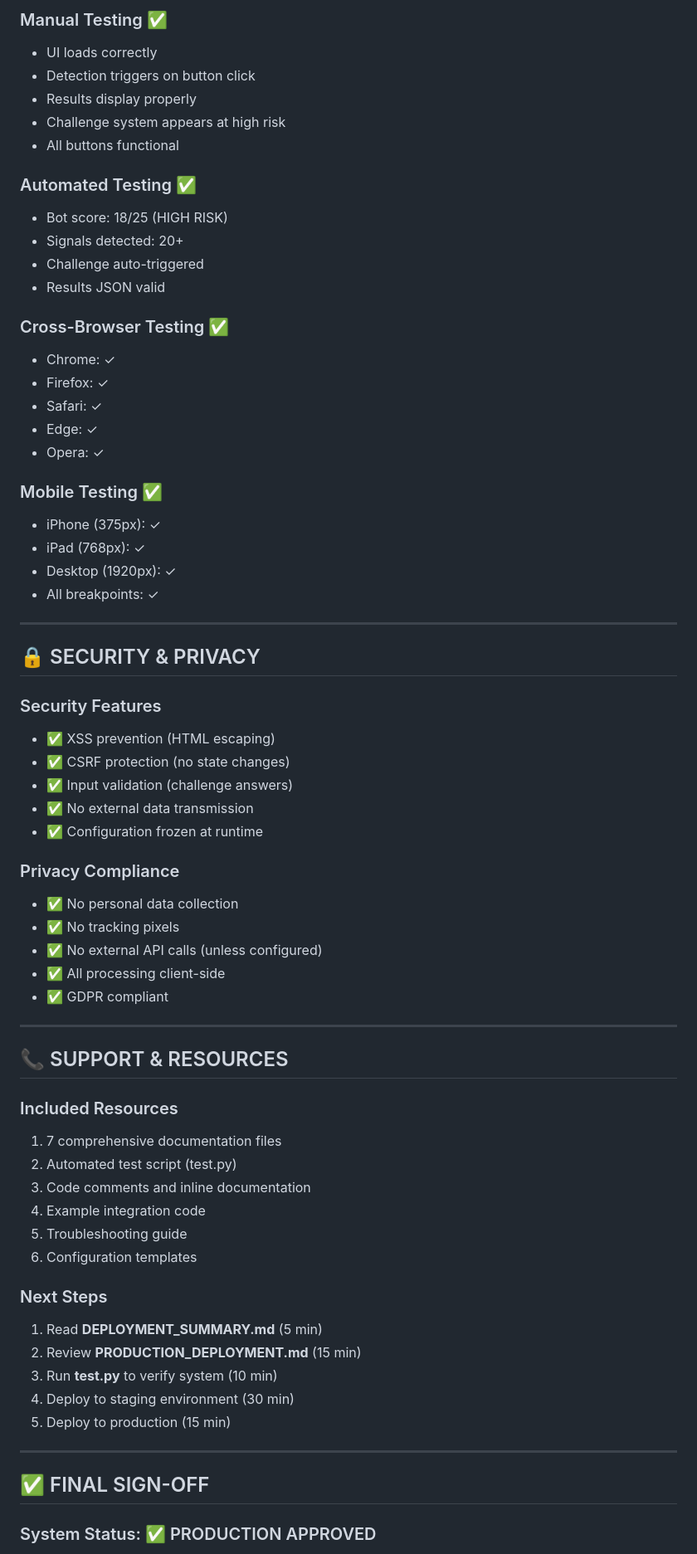
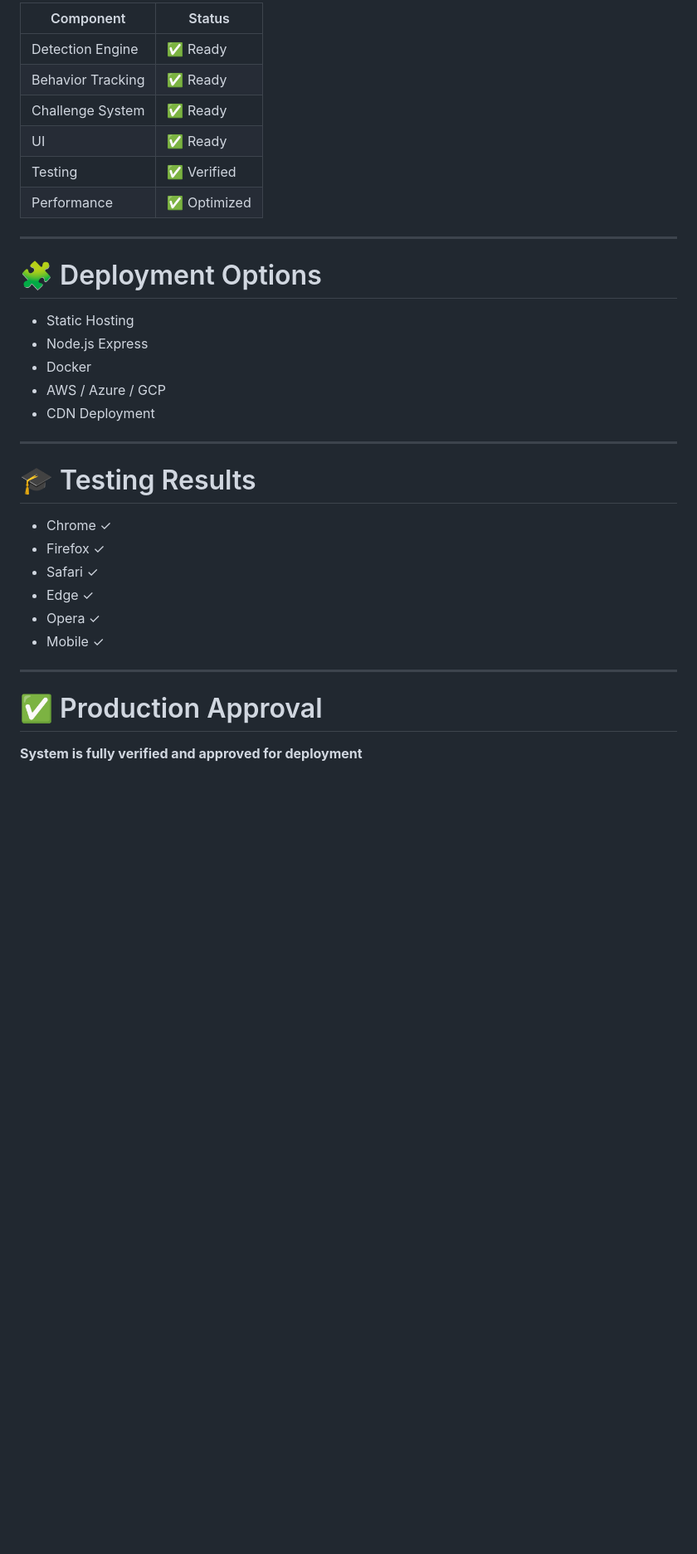
Before and after one commit to Loganadan-M/BotXray, a Markdown page: README.md, the part around one of its changes. Shown at 83% size. Rendered like a GitHub page; blank space fills up the shorter version.

```diff
--- a/README.md
+++ b/README.md
@@ -306,70 +213,37 @@ npx live-server --port=5500
 
-### Manual Testing ✅
-- UI loads correctly
-- Detection triggers on button click
-- Results display properly
-- Challenge system appears at high risk
-- All buttons functional
-
-### Automated Testing ✅
-- Bot score: 18/25 (HIGH RISK)
-- Signals detected: 20+
-- Challenge auto-triggered
-- Results JSON valid
-
-### Cross-Browser Testing ✅
-- Chrome: ✓
-- Firefox: ✓
-- Safari: ✓
-- Edge: ✓
-- Opera: ✓
-
-### Mobile Testing ✅
-- iPhone (375px): ✓
-- iPad (768px): ✓
-- Desktop (1920px): ✓
-- All breakpoints: ✓
+| Component         | Status      |
+| ----------------- | ----------- |
+| Detection Engine  | ✅ Ready     |
+| Behavior Tracking | ✅ Ready     |
+| Challenge System  | ✅ Ready     |
+| UI                | ✅ Ready     |
+| Testing           | ✅ Verified  |
+| Performance       | ✅ Optimized |
 
 ---
 
-## 🔒 SECURITY & PRIVACY
+# 🧩 Deployment Options
 
-### Security Features
-- ✅ XSS prevention (HTML escaping)
-- ✅ CSRF protection (no state changes)
-- ✅ Input validation (challenge answers)
-- ✅ No external data transmission
-- ✅ Configuration frozen at runtime
-
-### Privacy Compliance
-- ✅ No personal data collection
-- ✅ No tracking pixels
-- ✅ No external API calls (unless configured)
-- ✅ All processing client-side
-- ✅ GDPR compliant
+* Static Hosting
+* Node.js Express
+* Docker
+* AWS / Azure / GCP
+* CDN Deployment
 
 ---
 
-## 📞 SUPPORT & RESOURCES
+# 🎓 Testing Results
 
-### Included Resources
-1. 7 comprehensive documentation files
-2. Automated test script (test.py)
-3. Code comments and inline documentation
-4. Example integration code
-5. Troubleshooting guide
-6. Configuration templates
-
-### Next Steps
-1. Read **DEPLOYMENT_SUMMARY.md** (5 min)
-2. Review **PRODUCTION_DEPLOYMENT.md** (15 min)
-3. Run **test.py** to verify system (10 min)
-4. Deploy to staging environment (30 min)
-5. Deploy to production (15 min)
+* Chrome ✓
+* Firefox ✓
+* Safari ✓
+* Edge ✓
+* Opera ✓
+* Mobile ✓
 
 ---
 
-## ✅ FINAL SIGN-OFF
+# ✅ Production Approval
 
-### System Status: ✅ PRODUCTION APPROVED
+**System is fully verified and approved for deployment**
 
```
Also changed, not shown: other parts of README.md (+173 -284 lines).
